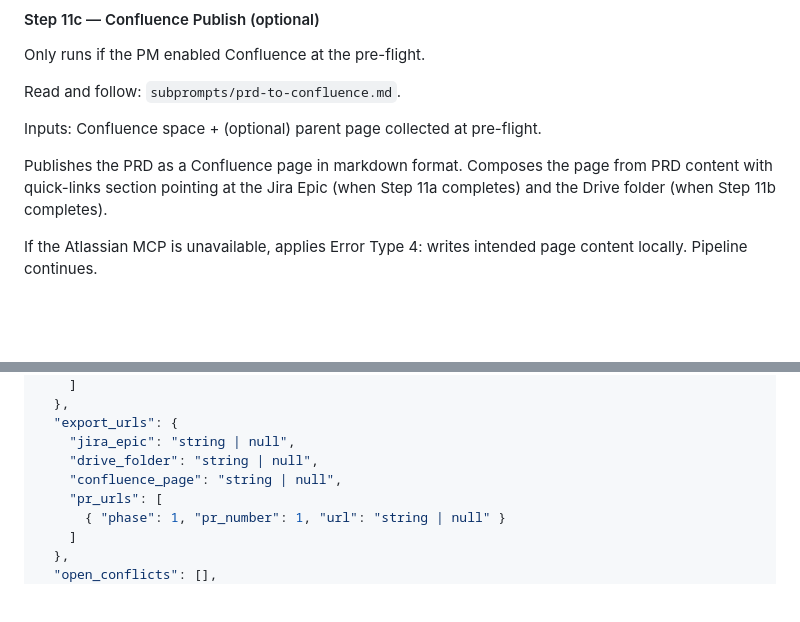
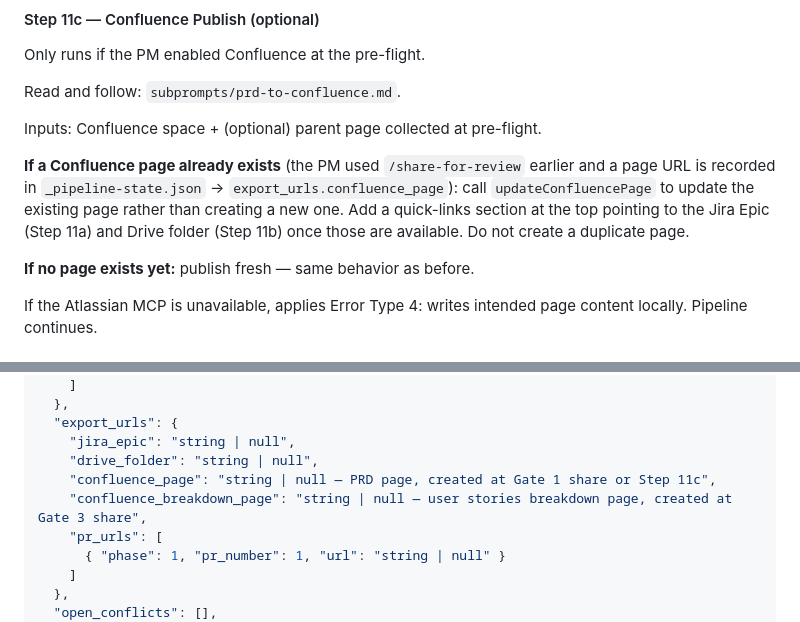
Before and after one commit to judy-eapen/build-product-skill, a Markdown page: SKILL.md, 2 parts joined by grey strips. Rendered like a GitHub page; blank space fills up the shorter version.

```diff
--- a/SKILL.md
+++ b/SKILL.md
@@ -979,7 +999,13 @@ Read and follow: `subprompts/prd-to-confluence.md`.
 
 Inputs: Confluence space + (optional) parent page collected at pre-flight.
 
-Publishes the PRD as a Confluence page in markdown format. Composes the page from PRD content with quick-links section pointing at the Jira Epic (when Step 11a completes) and the Drive folder (when Step 11b completes).
+**If a Confluence page already exists** (the PM used `/share-for-review` earlier and
+a page URL is recorded in `_pipeline-state.json` → `export_urls.confluence_page`):
+call `updateConfluencePage` to update the existing page rather than creating a new one.
+Add a quick-links section at the top pointing to the Jira Epic (Step 11a) and Drive
+folder (Step 11b) once those are available. Do not create a duplicate page.
+
+**If no page exists yet:** publish fresh — same behavior as before.
 
 If the Atlassian MCP is unavailable, applies Error Type 4: writes intended page content locally. Pipeline continues.
 
@@ -1094,7 +1120,8 @@ Write this file at the end of every step, overwriting the previous version:
   "export_urls": {
     "jira_epic": "string | null",
     "drive_folder": "string | null",
-    "confluence_page": "string | null",
+    "confluence_page": "string | null — PRD page, created at Gate 1 share or Step 11c",
+    "confluence_breakdown_page": "string | null — user stories breakdown page, created at Gate 3 share",
     "pr_urls": [
       { "phase": 1, "pr_number": 1, "url": "string | null" }
     ]
```
Also changed, not shown: other parts of SKILL.md (+35 -15 lines).
